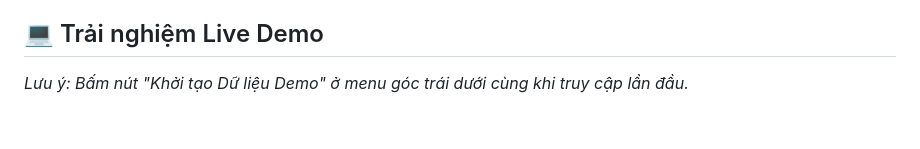
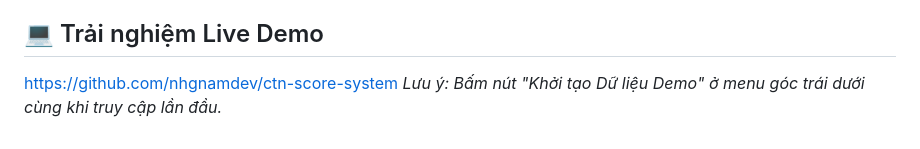
Before and after one commit to nhgnamdev/ctn-score-system, a Markdown page: README.md, the part around the change. Rendered like a GitHub page; blank space fills up the shorter version.

```diff
--- a/README.md
+++ b/README.md
@@ -26,4 +26,5 @@ Dự án được thiết kế theo tư duy **Data-driven & Event-sourcing** thu
 * **Cỗ máy Seed Data:** Tích hợp bộ tạo dữ liệu giả lập có cấu trúc (39 Lớp, ~1170 Đoàn viên, 35 Tuần giao dịch) xử lý mượt mà trên trình duyệt.
 
 ## 💻 Trải nghiệm Live Demo
+https://github.com/nhgnamdev/ctn-score-system
 *Lưu ý: Bấm nút "Khởi tạo Dữ liệu Demo" ở menu góc trái dưới cùng khi truy cập lần đầu.*
```
